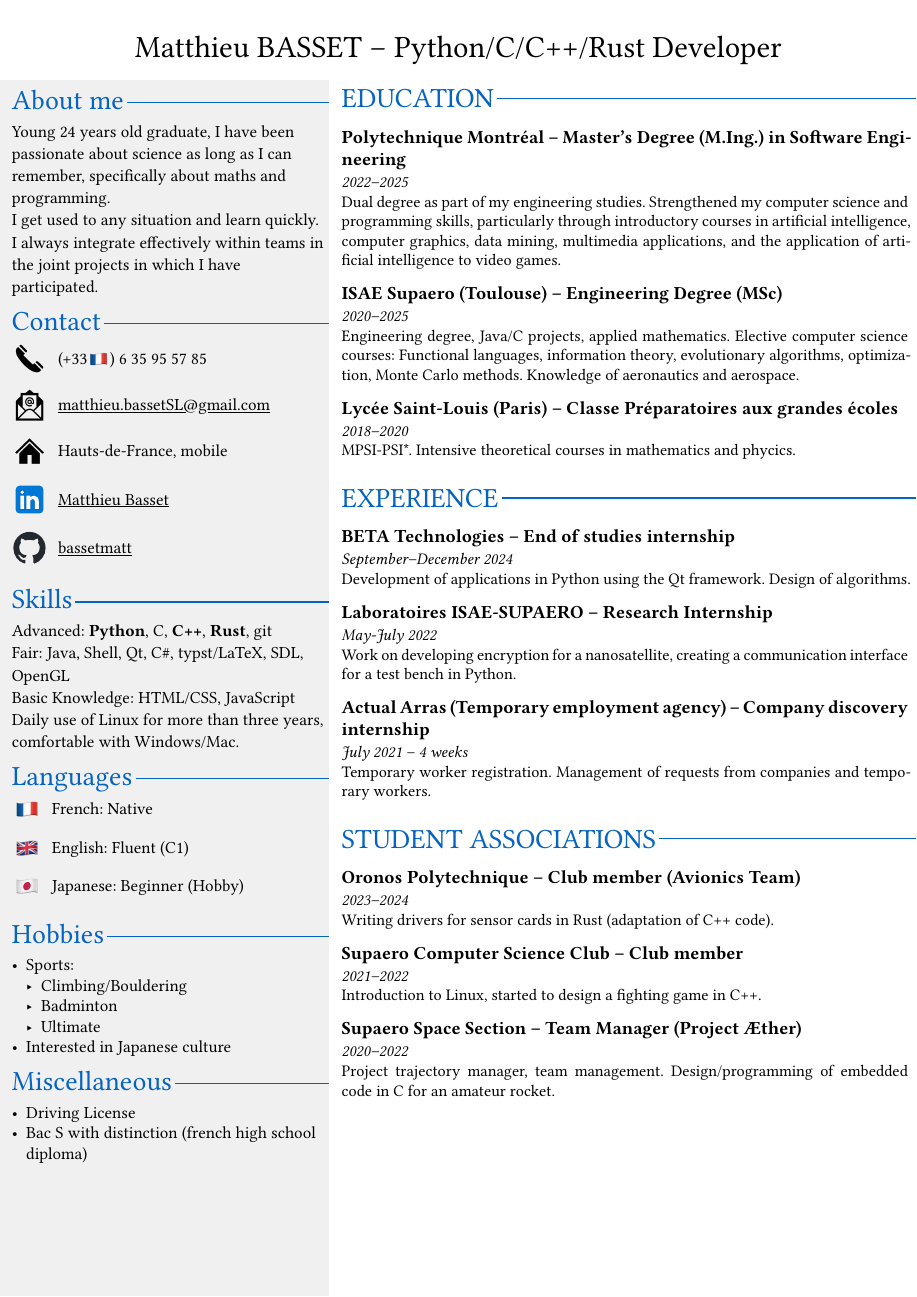
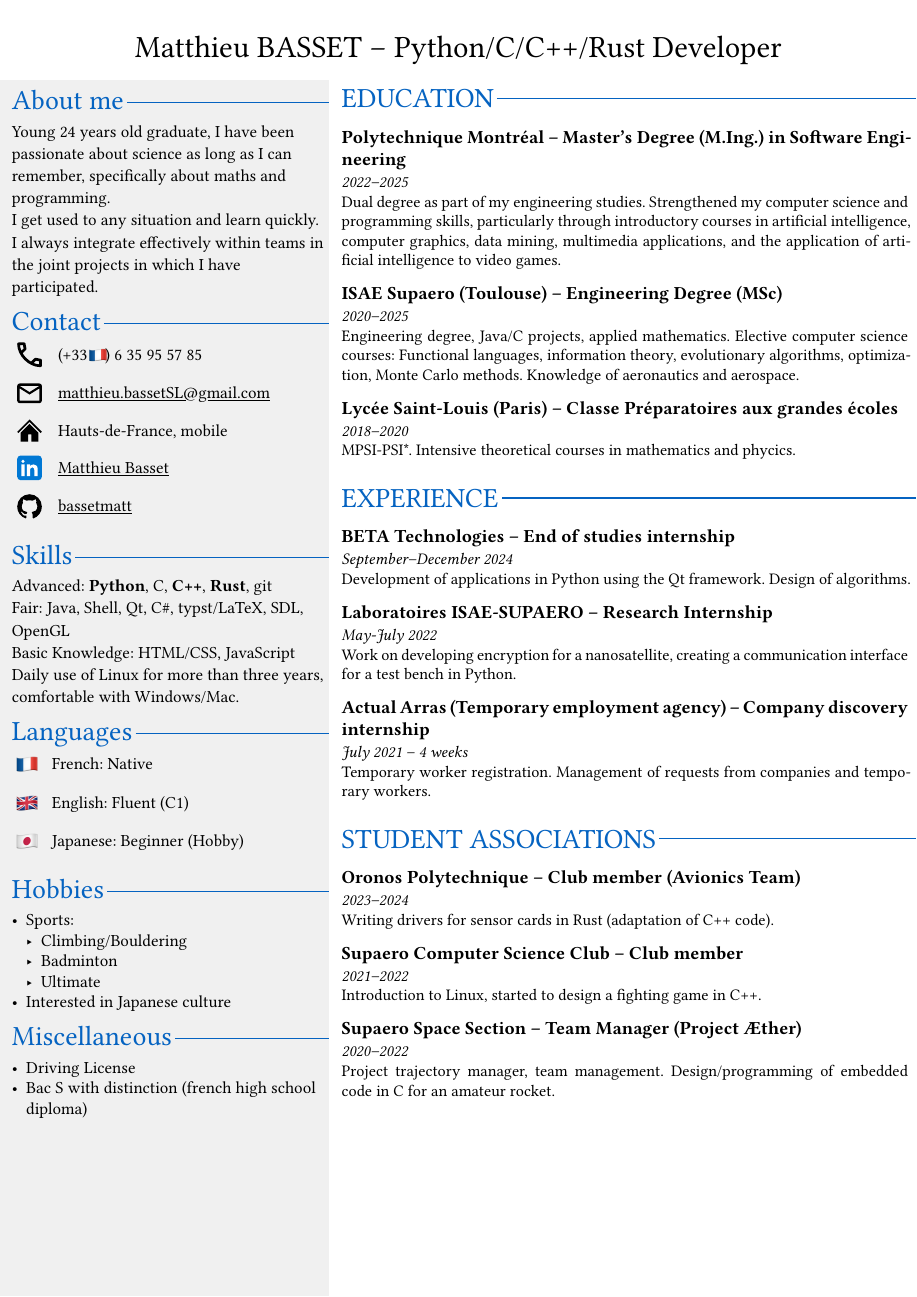
Before and after one commit to bassetmatt/bassetmatt, a Typst document (resume/CV-EN.typ, which reads resume/lib/template.typ): the whole page. Compiled offline with Typst 0.15; a missing font is replaced by an installed copy or a similar font.

Commit message:
Change images for SVG

```diff
--- a/resume/lib/template.typ
+++ b/resume/lib/template.typ
@@ -32,34 +32,34 @@
 #let contact = {
   [= Contact]
   v(-.7em)
-  set image(width: 21pt)
+  set image(width: 16pt)
   table(
     stroke: 0pt,
     columns: (23pt, 150pt),
     row-gutter: -1pt,
     column-gutter: 2pt,
     align: (center + horizon, left + horizon),
-    [#image("../img/phone.png")],
+    [#image("../img/phone.svg")],
     box(baseline: 0pt)[
       (+33
       // Convoluted way to have the flag inline
-      #box(baseline: -.3em, inset: (-6pt))[
+      #box(baseline: -.3em, inset: (top: -6pt, bottom: -6pt, right: -6pt, left: -4pt))[
         #image("../img/fr.png", fit: "contain", height: 1.1em)
       ]
       ) 6 35 95 57 85
     ],
 
-    [#image("../img/mail.png")],
+    [#image("../img/mail.svg")],
     link("mailto:matthieu.bassetSL@gmail.com")[
       matthieu.bassetSL\@gmail.com
     ],
 
-    [#image("../img/house.png")],
+    [#image("../img/home.svg")],
     [
       Hauts-de-France, mobile
     ],
 
-    [#image("../img/linkedin.svg", width: 24pt)],
+    [#image("../img/linkedin.svg")],
     link("https://www.linkedin.com/in/matthieubasset")[
       Matthieu Basset
     ],
```
Also changed, not shown: resume/CV-EN-dark.svg, resume/CV-EN-light.svg, resume/img/github.svg, resume/img/home.svg (added), resume/img/linkedin.svg, resume/img/mail.svg (added), resume/img/phone.svg (added).
